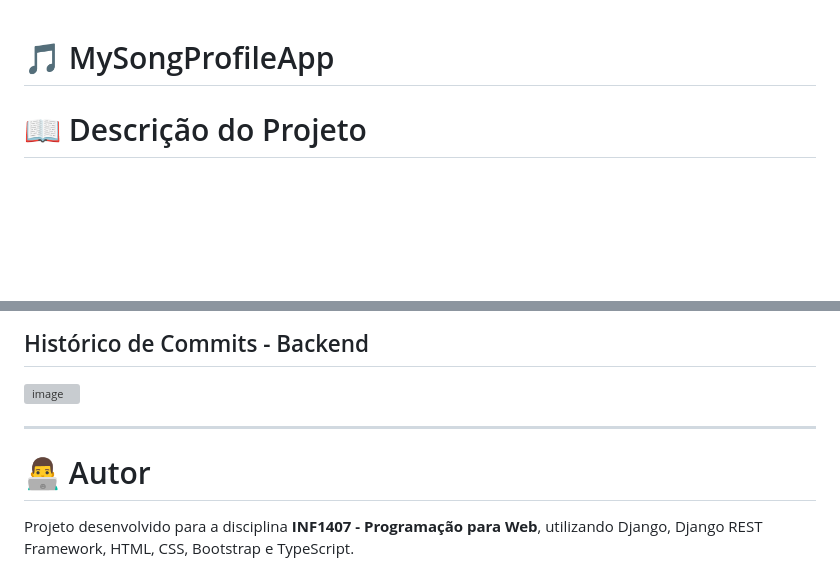
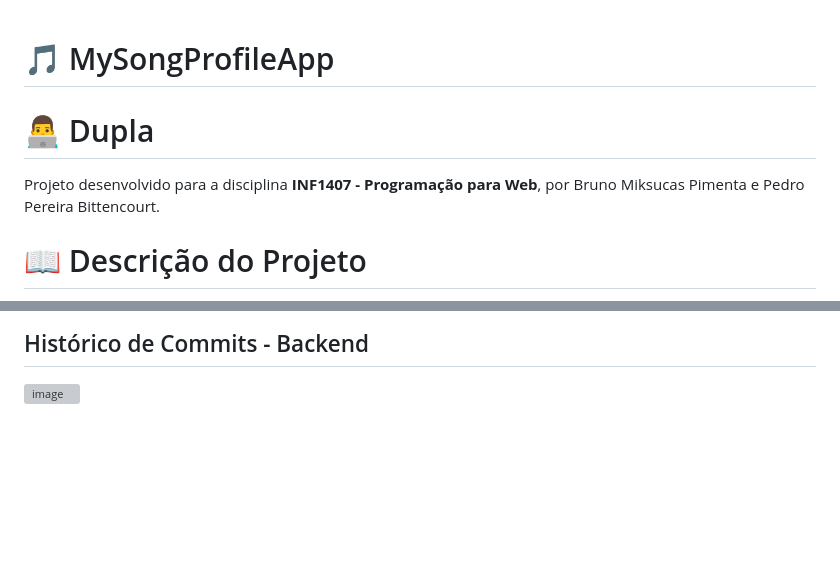
Before and after one commit to brunomikmenta/T2-INF1407-Front-main, a Markdown page: README.md, 2 parts joined by grey strips. Rendered like a GitHub page; blank space fills up the shorter version; grey boxes are pictures that could not be loaded.

```diff
--- a/README.md
+++ b/README.md
@@ -1,4 +1,8 @@
 # 🎵 MySongProfileApp
+
+# 👨‍💻 Dupla
+
+Projeto desenvolvido para a disciplina **INF1407 - Programação para Web**, por Bruno Miksucas Pimenta e Pedro Pereira Bittencourt.
 
 # 📖 Descrição do Projeto
 
@@ -250,9 +261,3 @@ Como comprovação da evolução do projeto, abaixo estão os registros dos comm
 ## Histórico de Commits - Backend
 
 <img width="1919" height="844" alt="image" src="https://github.com/user-attachments/assets/3ef68fb2-8fe2-4292-9463-5682863b0894" />
-
----
-
-# 👨‍💻 Autor
-
-Projeto desenvolvido para a disciplina **INF1407 - Programação para Web**, utilizando Django, Django REST Framework, HTML, CSS, Bootstrap e TypeScript.
```
Also changed, not shown: other parts of README.md (+7 -0 lines).
